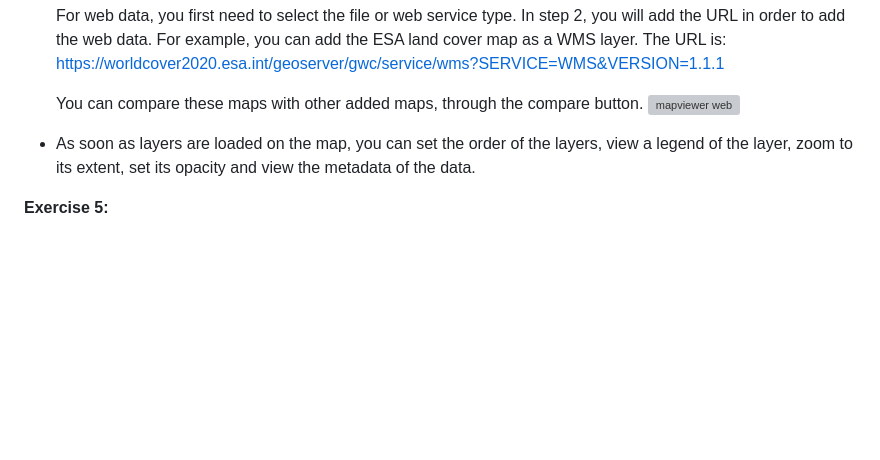
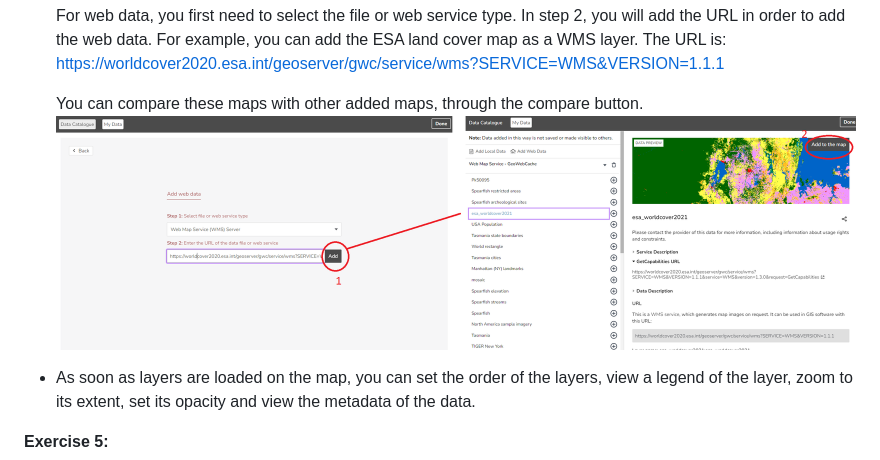
Before and after one commit to taddeseanb/kenya-hub, a Markdown page: docs/user/index.md, the part around the change. GitHub-like rendering; blank space fills up the shorter version; grey boxes are pictures that could not be loaded.

```diff
--- a/docs/user/index.md
+++ b/docs/user/index.md
@@ -155,7 +155,7 @@ The sidebar is the main location for adding maps to the map viewer and visualisi
      For web data, you first need to select the file or web service type. In step 2, you will add the URL in order to add the web data. For example, you can add the ESA land cover map as a WMS layer. The URL is: https://worldcover2020.esa.int/geoserver/gwc/service/wms?SERVICE=WMS&VERSION=1.1.1
 
      You can compare these maps with other added maps, through the compare button.
- ![mapviewer web](./img/mapviewer_web.PNG)
+ ![mapviewer web](./img/mapviewer_web.png)
 
 
    - As soon as layers are loaded on the map, you can set the order of the layers, view a legend of the layer, zoom to its extent, set its opacity and view the metadata of the data.
```
